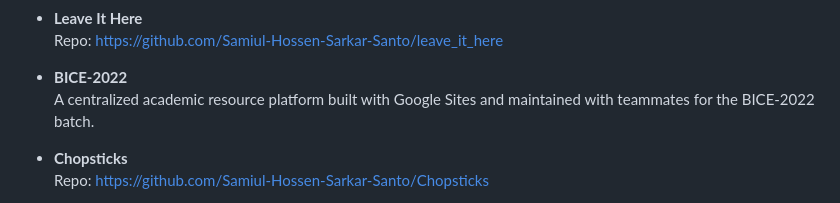
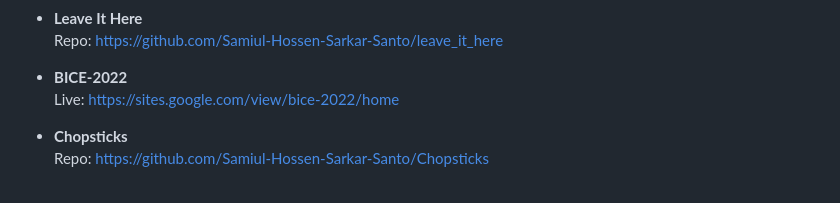
Before and after one commit to Samiul-Hossen-Sarkar-Santo/public, a Markdown page: README.md, the part around the change. GitHub-like rendering.

Commit message:
Update BICE-2022 project description with live link

```diff
--- a/README.md
+++ b/README.md
@@ -52,7 +52,7 @@ Sections included:
   Repo: <https://github.com/Samiul-Hossen-Sarkar-Santo/leave_it_here>
 
 - **BICE-2022**
-  A centralized academic resource platform built with Google Sites and maintained with teammates for the BICE-2022 batch.
+  Live: <https://sites.google.com/view/bice-2022/home>
 
 - **Chopsticks**
   Repo: <https://github.com/Samiul-Hossen-Sarkar-Santo/Chopsticks>
```
